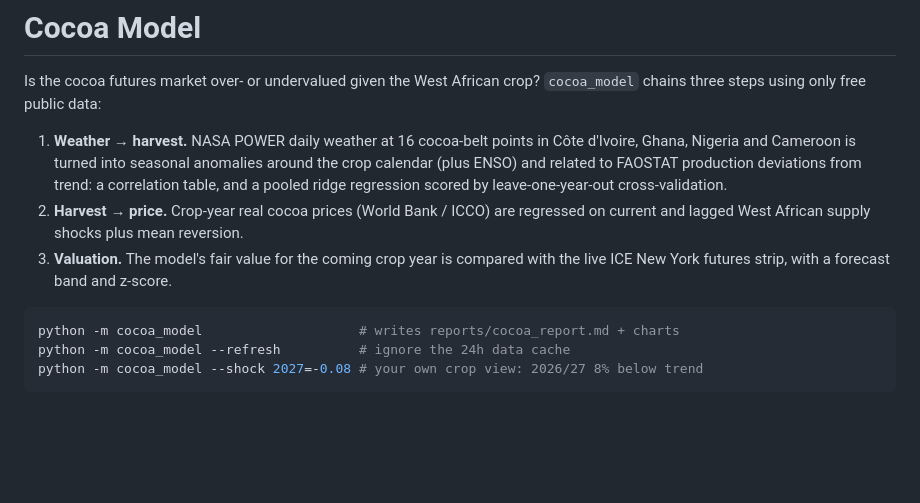
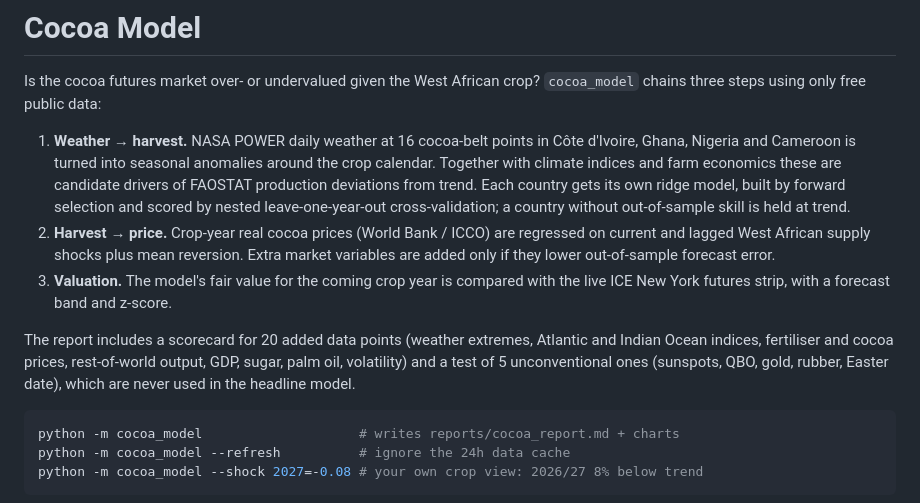
Before and after one commit to zizo710/Mobile-, a Markdown page: README.md, the part around the change. Drawn GitHub-style; blank space fills up the shorter version.

````diff
--- a/README.md
+++ b/README.md
@@ -83,13 +83,23 @@ Is the cocoa futures market over- or undervalued given the West African crop?
 
 1. **Weather → harvest.** NASA POWER daily weather at 16 cocoa-belt points in
    Côte d'Ivoire, Ghana, Nigeria and Cameroon is turned into seasonal anomalies
-   around the crop calendar (plus ENSO) and related to FAOSTAT production
-   deviations from trend: a correlation table, and a pooled ridge regression
-   scored by leave-one-year-out cross-validation.
+   around the crop calendar. Together with climate indices and farm economics
+   these are candidate drivers of FAOSTAT production deviations from trend.
+   Each country gets its own ridge model, built by forward selection and scored
+   by nested leave-one-year-out cross-validation; a country without
+   out-of-sample skill is held at trend.
 2. **Harvest → price.** Crop-year real cocoa prices (World Bank / ICCO) are
-   regressed on current and lagged West African supply shocks plus mean reversion.
+   regressed on current and lagged West African supply shocks plus mean
+   reversion. Extra market variables are added only if they lower
+   out-of-sample forecast error.
 3. **Valuation.** The model's fair value for the coming crop year is compared
    with the live ICE New York futures strip, with a forecast band and z-score.
+
+The report includes a scorecard for 20 added data points (weather extremes,
+Atlantic and Indian Ocean indices, fertiliser and cocoa prices, rest-of-world
+output, GDP, sugar, palm oil, volatility) and a test of 5 unconventional ones
+(sunspots, QBO, gold, rubber, Easter date), which are never used in the
+headline model.
 
 ```bash
 python -m cocoa_model                    # writes reports/cocoa_report.md + charts
````
Also changed, not shown: reports/cocoa_report.md (+141 -76 lines), reports/price_fair_value.png, reports/weather_yield_correlations.png, reports/west_africa_supply.png, 8 other files.
